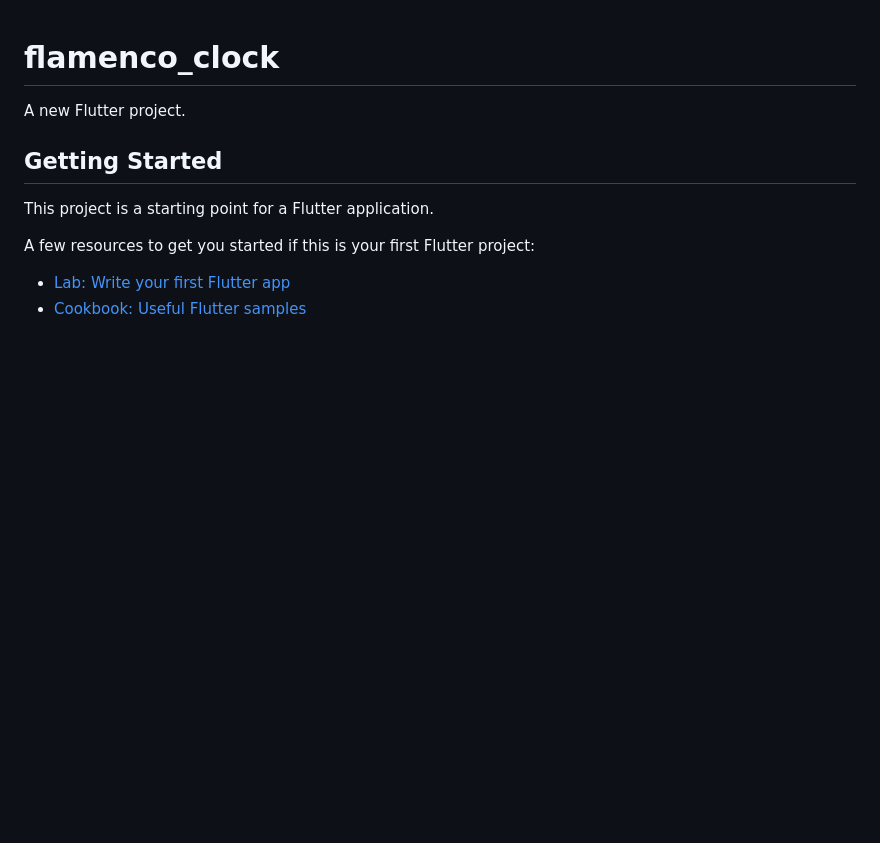
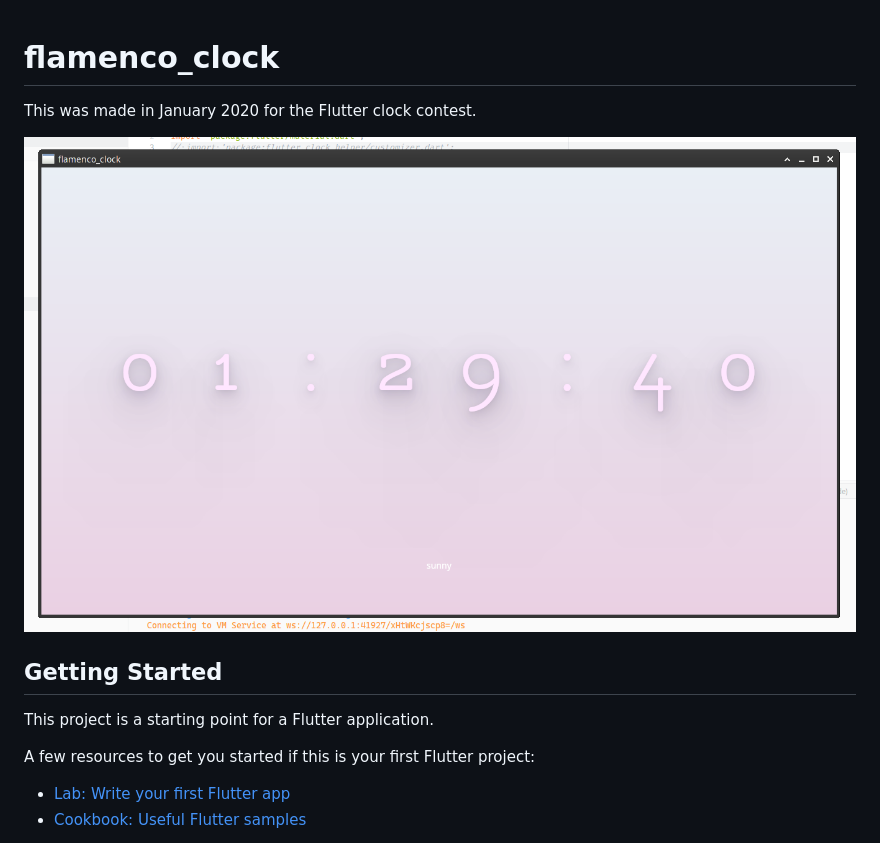
Before and after one commit to benthillerkus/flamenco_clock, a Markdown page: README.md, the part around the change. Rendered like a GitHub page; pictures changed too: screenshot-running.png (added); blank space fills up the shorter version.

Commit message:
Add a screenshot for the readme

```diff
--- a/README.md
+++ b/README.md
@@ -1,6 +1,9 @@
 # flamenco_clock
 
-A new Flutter project.
+This was made in January 2020 for the Flutter clock contest.
+
+![img](screenshot-running.png)
+
 
 ## Getting Started
 
```
